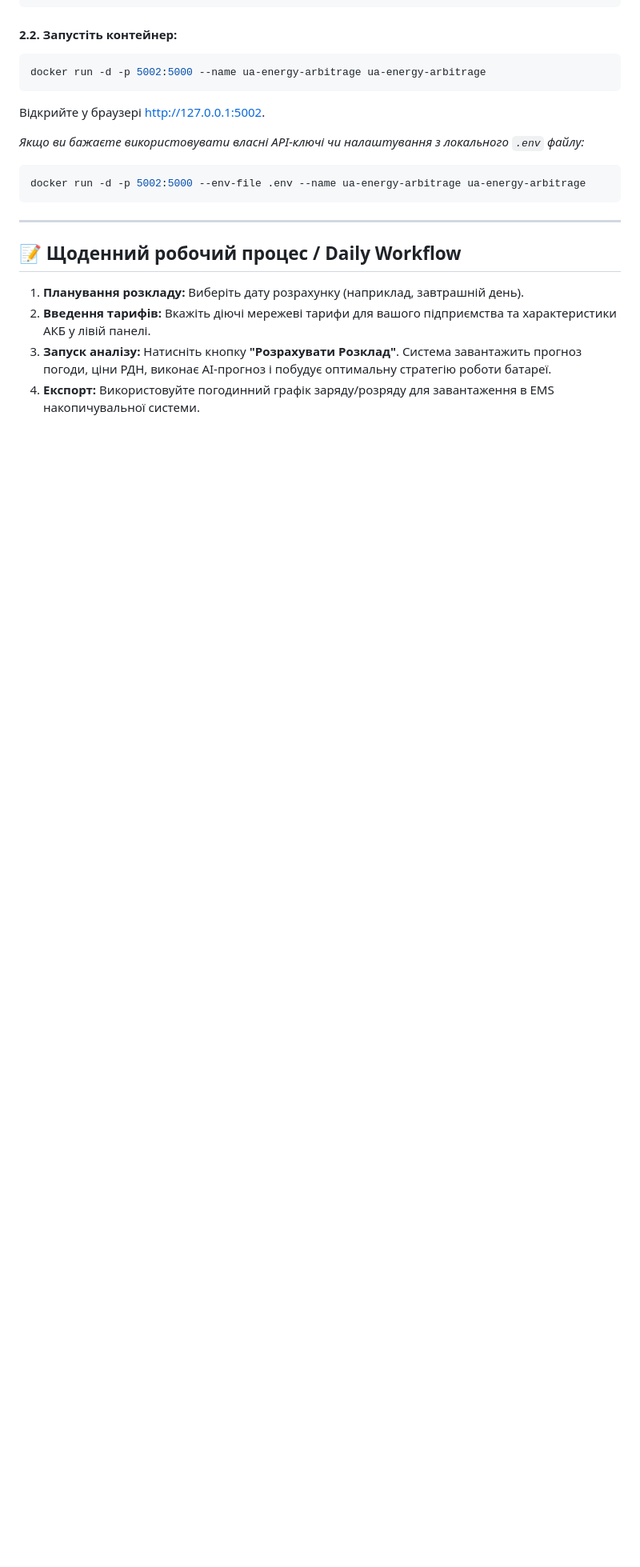
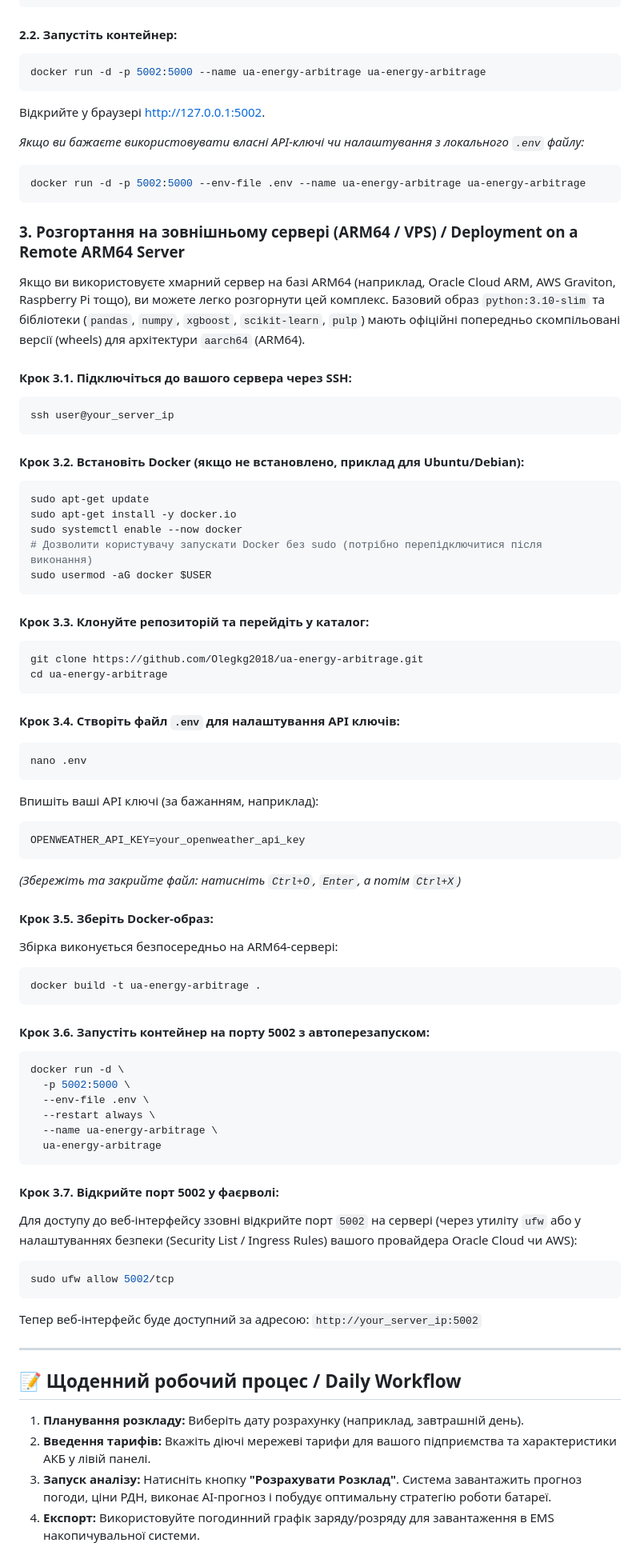
Before and after one commit to Olegkg2018/ua-energy-arbitrage, a Markdown page: README.md, the part around the change. Shown at 80% size. GitHub-like rendering; blank space fills up the shorter version.

Commit message:
Update README.md with remote ARM64 server deployment instructions

````diff
--- a/README.md
+++ b/README.md
@@ -81,6 +81,64 @@ docker run -d -p 5002:5000 --name ua-energy-arbitrage ua-energy-arbitrage
 docker run -d -p 5002:5000 --env-file .env --name ua-energy-arbitrage ua-energy-arbitrage
 ```
 
+### 3. Розгортання на зовнішньому сервері (ARM64 / VPS) / Deployment on a Remote ARM64 Server
+Якщо ви використовуєте хмарний сервер на базі ARM64 (наприклад, Oracle Cloud ARM, AWS Graviton, Raspberry Pi тощо), ви можете легко розгорнути цей комплекс. Базовий образ `python:3.10-slim` та бібліотеки (`pandas`, `numpy`, `xgboost`, `scikit-learn`, `pulp`) мають офіційні попередньо скомпільовані версії (wheels) для архітектури `aarch64` (ARM64).
+
+#### Крок 3.1. Підключіться до вашого сервера через SSH:
+```bash
+ssh user@your_server_ip
+```
+
+#### Крок 3.2. Встановіть Docker (якщо не встановлено, приклад для Ubuntu/Debian):
+```bash
+sudo apt-get update
+sudo apt-get install -y docker.io
+sudo systemctl enable --now docker
+# Дозволити користувачу запускати Docker без sudo (потрібно перепідключитися після виконання)
+sudo usermod -aG docker $USER
+```
+
+#### Крок 3.3. Клонуйте репозиторій та перейдіть у каталог:
+```bash
+git clone https://github.com/Olegkg2018/ua-energy-arbitrage.git
+cd ua-energy-arbitrage
+```
+
+#### Крок 3.4. Створіть файл `.env` для налаштування API ключів:
+```bash
+nano .env
+```
+Впишіть ваші API ключі (за бажанням, наприклад):
+```env
+OPENWEATHER_API_KEY=your_openweather_api_key
+```
+*(Збережіть та закрийте файл: натисніть `Ctrl+O`, `Enter`, а потім `Ctrl+X`)*
+
+#### Крок 3.5. Зберіть Docker-образ:
+Збірка виконується безпосередньо на ARM64-сервері:
+```bash
+docker build -t ua-energy-arbitrage .
+```
+
+#### Крок 3.6. Запустіть контейнер на порту 5002 з автоперезапуском:
+```bash
+docker run -d \
+  -p 5002:5000 \
+  --env-file .env \
+  --restart always \
+  --name ua-energy-arbitrage \
+  ua-energy-arbitrage
+```
+
+#### Крок 3.7. Відкрийте порт 5002 у фаєрволі:
+Для доступу до веб-інтерфейсу ззовні відкрийте порт `5002` на сервері (через утиліту `ufw` або у налаштуваннях безпеки (Security List / Ingress Rules) вашого провайдера Oracle Cloud чи AWS):
+```bash
+sudo ufw allow 5002/tcp
+```
+
+Тепер веб-інтерфейс буде доступний за адресою:
+`http://your_server_ip:5002`
+
 ---
 
 ## 📝 Щоденний робочий процес / Daily Workflow
````
